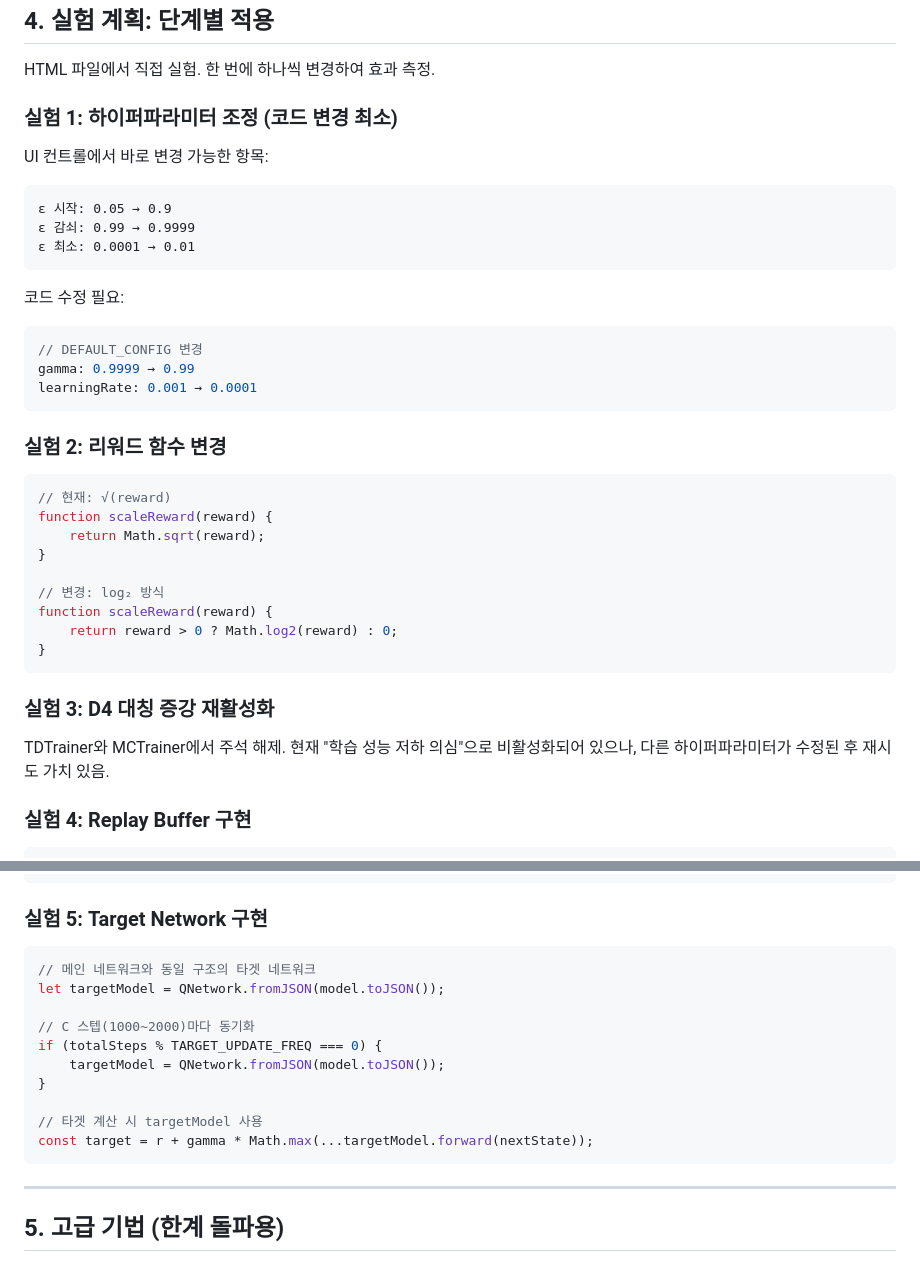
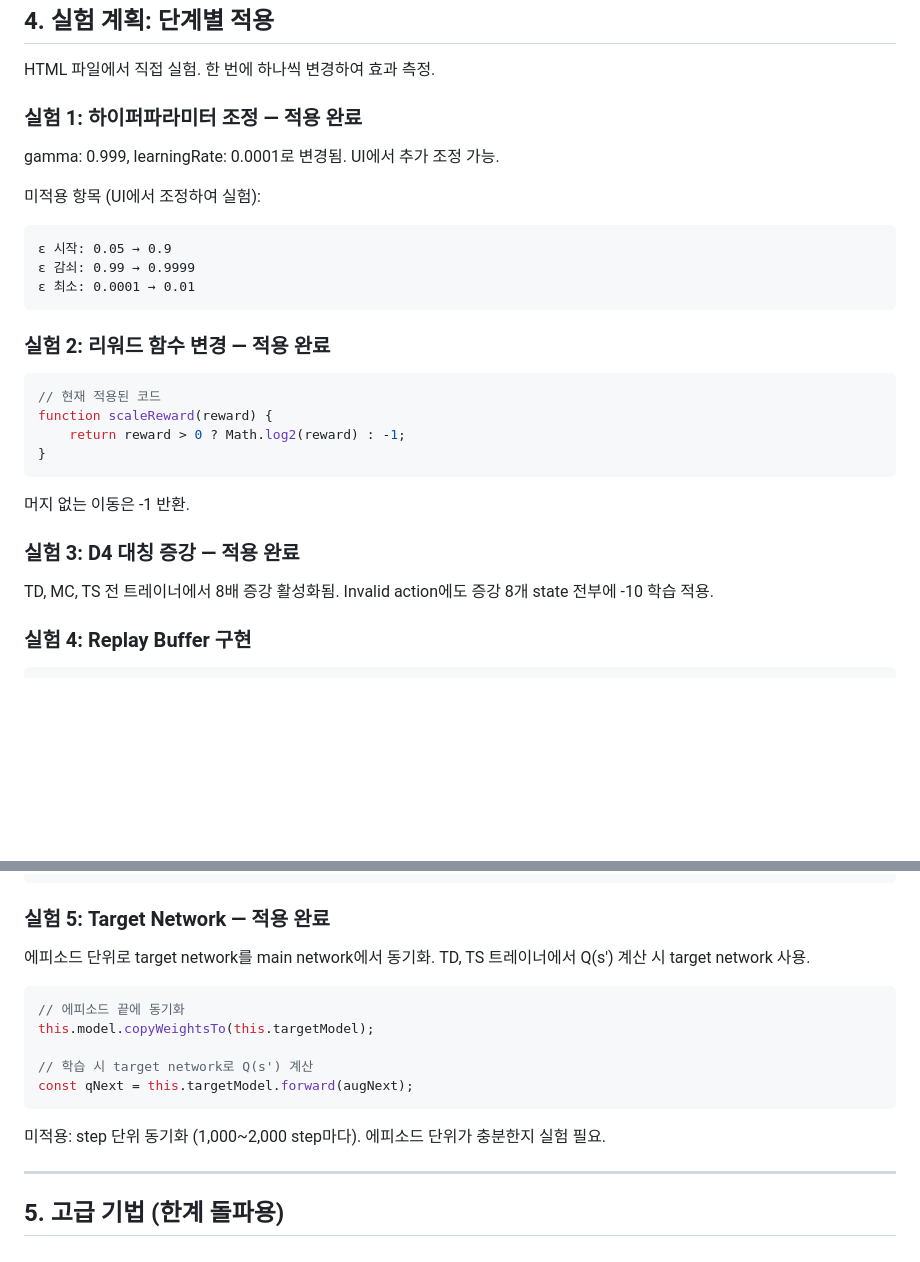
Before and after one commit to eyTns/rl_2048, a Markdown page: docs/dqn_experiment_guide.md, 2 parts joined by grey strips. Drawn GitHub-style; blank space fills up the shorter version.

````diff
--- a/docs/dqn_experiment_guide.md
+++ b/docs/dqn_experiment_guide.md
@@ -73,41 +73,32 @@ Q(s, a) ← Q(s, a) + α [ r + γ max_a' Q_target(s', a') - Q(s, a) ]
 
 HTML 파일에서 직접 실험. 한 번에 하나씩 변경하여 효과 측정.
 
-### 실험 1: 하이퍼파라미터 조정 (코드 변경 최소)
+### 실험 1: 하이퍼파라미터 조정 — 적용 완료
 
-UI 컨트롤에서 바로 변경 가능한 항목:
+gamma: 0.999, learningRate: 0.0001로 변경됨. UI에서 추가 조정 가능.
 
+미적용 항목 (UI에서 조정하여 실험):
 ```
 ε 시작: 0.05 → 0.9
 ε 감쇠: 0.99 → 0.9999
 ε 최소: 0.0001 → 0.01
 ```
 
-코드 수정 필요:
-```javascript
-// DEFAULT_CONFIG 변경
-gamma: 0.9999 → 0.99
-learningRate: 0.001 → 0.0001
-```
-
-### 실험 2: 리워드 함수 변경
+### 실험 2: 리워드 함수 변경 — 적용 완료
 
 ```javascript
-// 현재: √(reward)
+// 현재 적용된 코드
 function scaleReward(reward) {
-    return Math.sqrt(reward);
-}
-
-// 변경: log₂ 방식
-function scaleReward(reward) {
-    return reward > 0 ? Math.log2(reward) : 0;
+    return reward > 0 ? Math.log2(reward) : -1;
 }
 ```
 
-### 실험 3: D4 대칭 증강 재활성화
+머지 없는 이동은 -1 반환.
 
-TDTrainer와 MCTrainer에서 주석 해제.
-현재 "학습 성능 저하 의심"으로 비활성화되어 있으나, 다른 하이퍼파라미터가 수정된 후 재시도 가치 있음.
+### 실험 3: D4 대칭 증강 — 적용 완료
+
+TD, MC, TS 전 트레이너에서 8배 증강 활성화됨.
+Invalid action에도 증강 8개 state 전부에 -10 학습 적용.
 
 ### 실험 4: Replay Buffer 구현
 
@@ -134,20 +125,20 @@ class ReplayBuffer {
 }
 ```
 
-### 실험 5: Target Network 구현
+### 실험 5: Target Network — 적용 완료
+
+에피소드 단위로 target network를 main network에서 동기화.
+TD, TS 트레이너에서 Q(s') 계산 시 target network 사용.
 
 ```javascript
-// 메인 네트워크와 동일 구조의 타겟 네트워크
-let targetModel = QNetwork.fromJSON(model.toJSON());
+// 에피소드 끝에 동기화
+this.model.copyWeightsTo(this.targetModel);
 
-// C 스텝(1000~2000)마다 동기화
-if (totalSteps % TARGET_UPDATE_FREQ === 0) {
-    targetModel = QNetwork.fromJSON(model.toJSON());
-}
+// 학습 시 target network로 Q(s') 계산
+const qNext = this.targetModel.forward(augNext);
+```
 
-// 타겟 계산 시 targetModel 사용
-const target = r + gamma * Math.max(...targetModel.forward(nextState));
-```
+미적용: step 단위 동기화 (1,000~2,000 step마다). 에피소드 단위가 충분한지 실험 필요.
 
 ---
 
````
Also changed, not shown: other parts of docs/dqn_experiment_guide.md (+7 -7 lines), docs/usage.md (+18 -13 lines).
